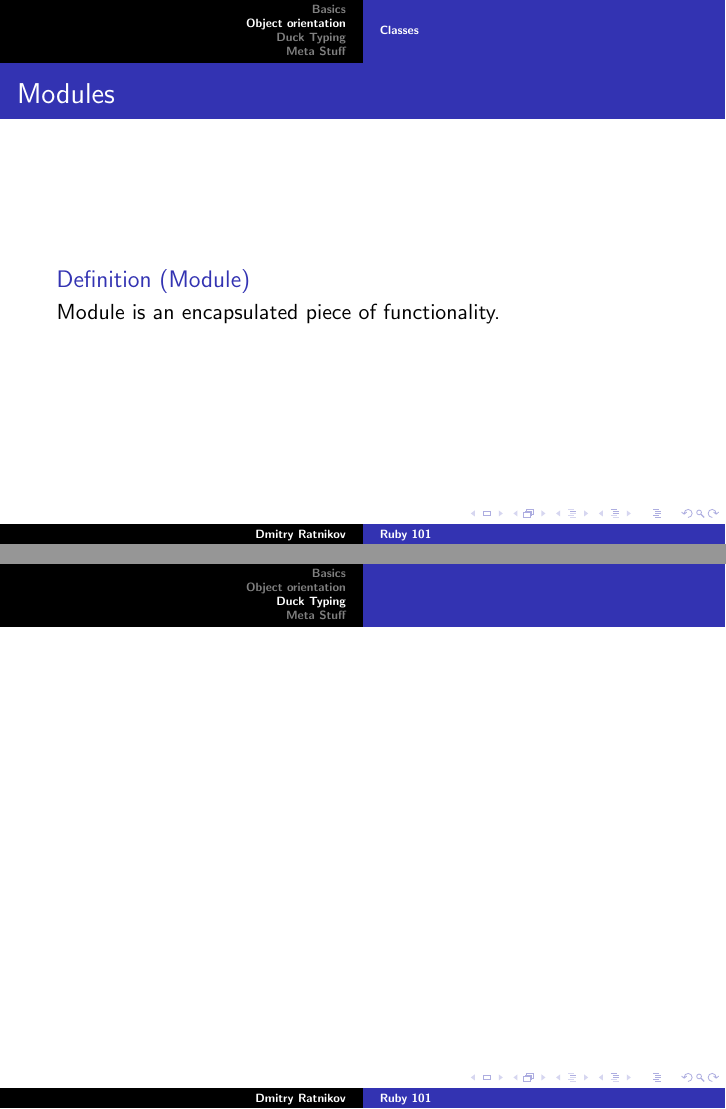
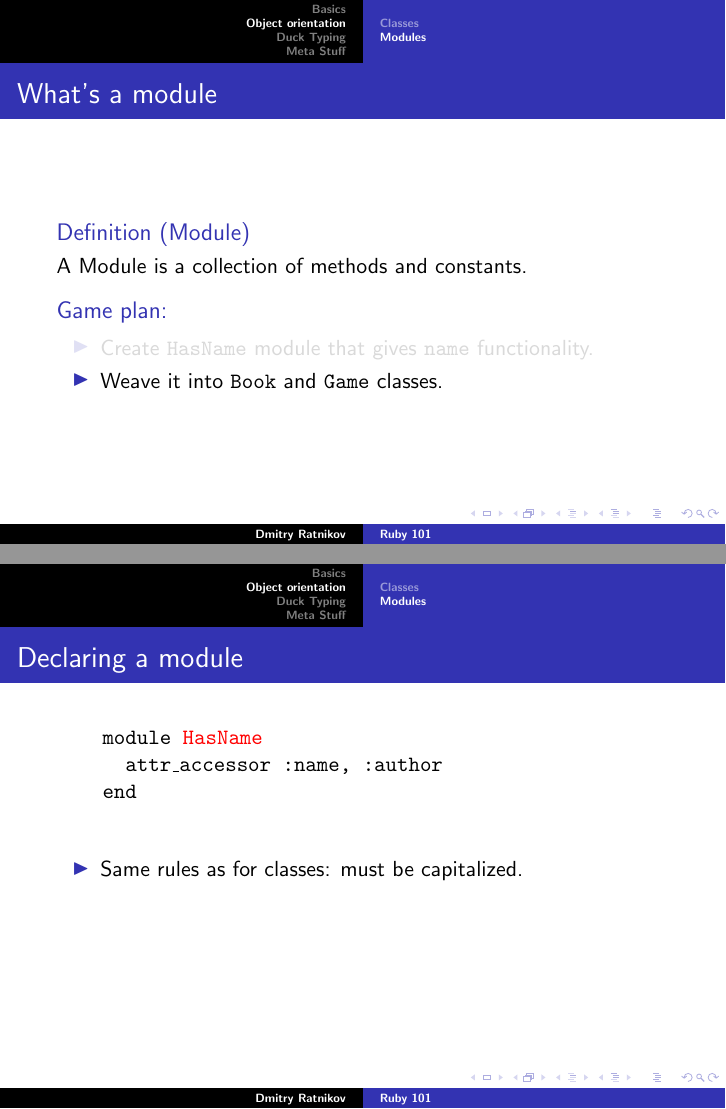
Before and after one commit to ratnikov/ruby-presentation, LaTeX slides (ruby_slides.tex): pages 36 and 37 of 38 before the commit and pages 41 and 43 of 46 after it, joined at a grey line. Compiled offline with pdfLaTeX.

Commit message:
Added module section about game class.

```diff
--- a/ruby_slides.tex
+++ b/ruby_slides.tex
@@ -212,0 +218 @@
+    and \texttt{Game} classes.
@@ -212,0 +222 @@
+      Modules
@@ -213,5 +227,28 @@
+\subsection{Modules}
+
 \begin{frame}
-  \frametitle{Modules}
+  \frametitle{What's a module}
   \begin{definition}[Module]
-    Module is an encapsulated piece of functionality.
+    A Module is a collection of methods and constants.
   \end{definition}
+
+  \begin{block}{Game plan:}<2->
+    \begin{itemize}
+      \item<2> Create \texttt{HasName} module that gives \texttt{name} functionality.
+      \item<3> Weave it into \texttt{Book} and \texttt{Game} classes.
+    \end{itemize}
+  \end{block}
+\end{frame}
+
+\begin{frame}[t,fragile]
+  \frametitle{Declaring a module}
+  \begin{semiverbatim}
+    \uncover<1->{module \alert<2>{HasName}}
+    \uncover<1->{  attr\_accessor :name, :author}
+    \uncover<1->{end}
+  \end{semiverbatim}
+
+  \begin{itemize}
+    \item<2> Same rules as for classes: must be capitalized.
+  \end{itemize}
+\end{frame}
```
Also changed, not shown: ruby_slides.tex (45 more changed lines). Lines whose indentation alone changed are shown as unchanged.
